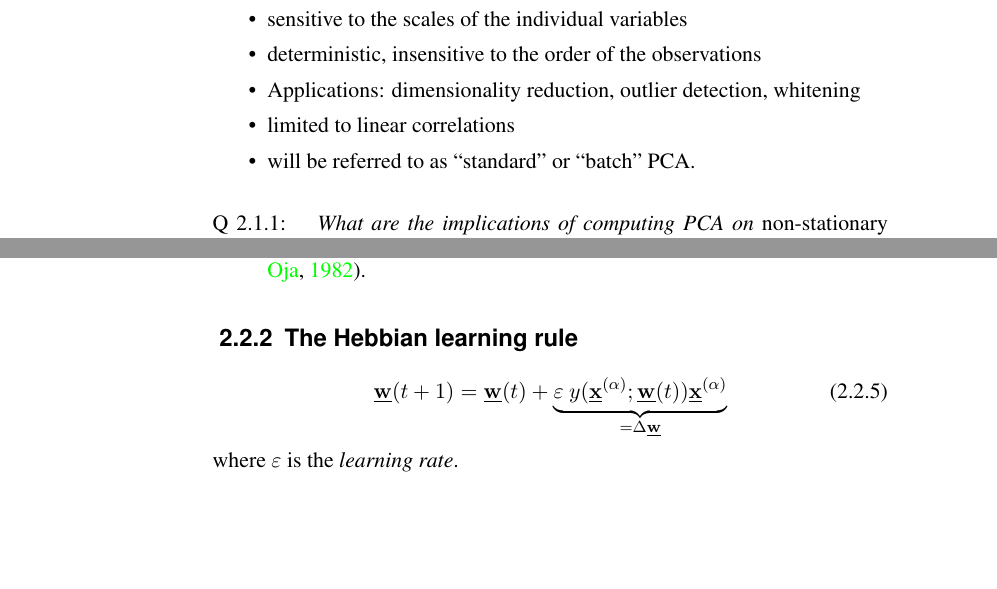
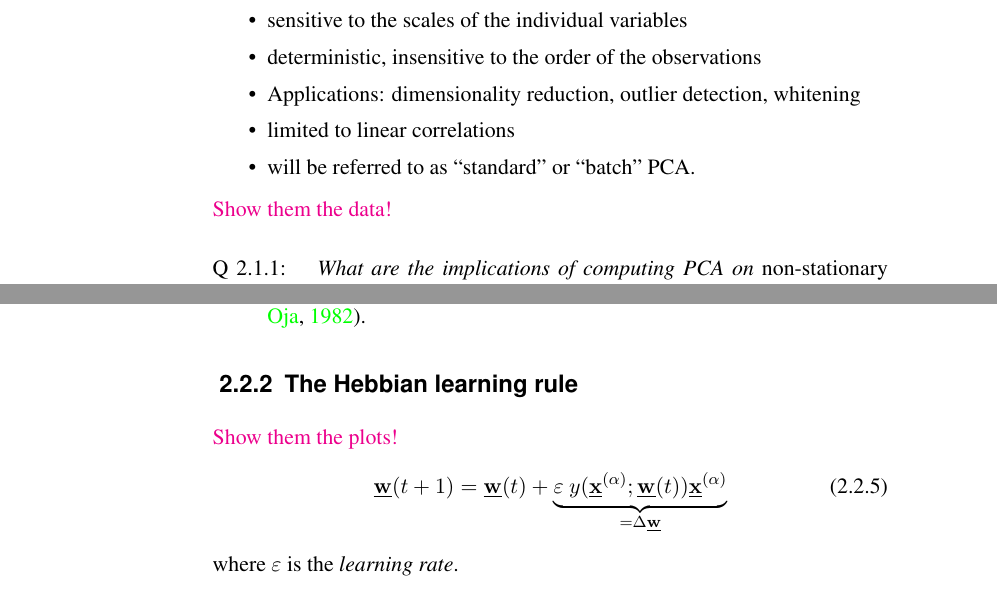
Before and after one commit to kashefy/mi2notes, a LaTeX document (notes/02_online-pca/tutorial.notes.tex, which reads notes/02_online-pca/0_hebbian.tex): two parts of pages 2 and 3 of 9 before the commit and two parts of pages 2 and 4 of 10 after it, joined at a grey line, cut so that both start at the same text, the shorter picture padded with empty space. Compiled offline with pdfLaTeX.

Commit message:
hints during presentation

```diff
--- a/notes/02_online-pca/0_hebbian.tex
+++ b/notes/02_online-pca/0_hebbian.tex
@@ -16,6 +16,9 @@
 \end{frame}
 
 \begin{frame}{Non-stationary data}
+
+
+\textcolor{magenta}{Show them the data!}
 
 \pause
 
@@ -138,7 +141,11 @@ for the \slidesonly{first PC}\notesonly{\emph{first principle component}} \citep
 
 \subsection{The Hebbian learning rule}
 
+
 \begin{frame}{\subsecname}
+
+
+\only<1>{\textcolor{magenta}{Show them the plots!}}
 \begin{equation}
 \vec w(t+1) = \vec w(t) + \underbrace{\varepsilon~y(\vec x^ {(\alpha)}; \vec w(t)) \vec x^{(\alpha)}}_{= \Delta \vec w}
 \end{equation}
```
